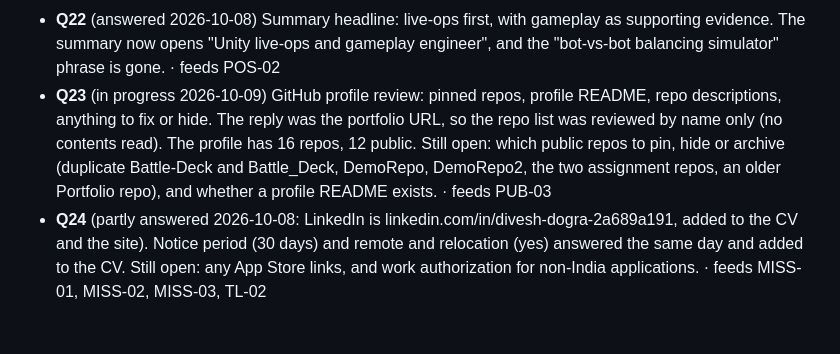
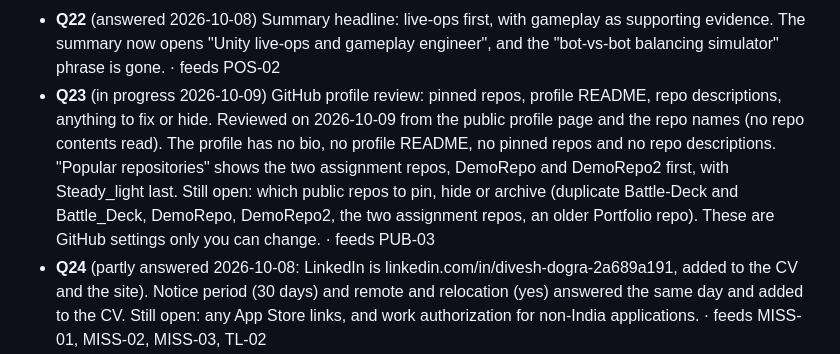
Before and after one commit to Divesh567/divesh567.github.io, a Markdown page: TRACKER.md, the part around the change. Drawn GitHub-style; blank space fills up the shorter version.

Commit message:
Record GitHub profile findings (Q23)
Co-Authored-By: Claude Sonnet 5.5 <noreply@anthropic.com>
Claude-Session: https://claude.ai/code/session_014n3YryhUrVUajxC2PsK4Bm

```diff
--- a/TRACKER.md
+++ b/TRACKER.md
@@ -269,7 +269,7 @@ Answer these after all four summaries are in. When one is answered, change `(ope
 - **Q20** (open) Installs bracket and rating for each store listing: FAUG, Chapter 26, the two Mahabharat apps, Steady Light. · feeds MISS-02
 - **Q21** (answered 2026-10-08) Team size per project. FAUG: 12 developers, 7 3D artists, 3 2D artists and 4 testers. Chapter 26: 9 developers, 3 2D artists and 2 3D artists. Mahabharat board game: 3 developers, 1 2D artist and 1 3D artist. Puzzles of Mahabharat: you as the only developer, with 1 2D artist. Steady Light: solo. The CV shows these next to each project heading, and the site cards say them in a bullet. On FAUG you led the battle-streak feature with one junior developer and built most of it. · feeds EXP-08
 - **Q22** (answered 2026-10-08) Summary headline: live-ops first, with gameplay as supporting evidence. The summary now opens "Unity live-ops and gameplay engineer", and the "bot-vs-bot balancing simulator" phrase is gone. · feeds POS-02
-- **Q23** (in progress 2026-10-09) GitHub profile review: pinned repos, profile README, repo descriptions, anything to fix or hide. The reply was the portfolio URL, so the repo list was reviewed by name only (no contents read). The profile has 16 repos, 12 public. Still open: which public repos to pin, hide or archive (duplicate Battle-Deck and Battle_Deck, DemoRepo, DemoRepo2, the two assignment repos, an older Portfolio repo), and whether a profile README exists. · feeds PUB-03
+- **Q23** (in progress 2026-10-09) GitHub profile review: pinned repos, profile README, repo descriptions, anything to fix or hide. Reviewed on 2026-10-09 from the public profile page and the repo names (no repo contents read). The profile has no bio, no profile README, no pinned repos and no repo descriptions. "Popular repositories" shows the two assignment repos, DemoRepo and DemoRepo2 first, with Steady_light last. Still open: which public repos to pin, hide or archive (duplicate Battle-Deck and Battle_Deck, DemoRepo, DemoRepo2, the two assignment repos, an older Portfolio repo). These are GitHub settings only you can change. · feeds PUB-03
 - **Q24** (partly answered 2026-10-08: LinkedIn is linkedin.com/in/divesh-dogra-2a689a191, added to the CV and the site). Notice period (30 days) and remote and relocation (yes) answered the same day and added to the CV. Still open: any App Store links, and work authorization for non-India applications. · feeds MISS-01, MISS-02, MISS-03, TL-02
 - **Q25** (answered 2026-10-08) Cinegence: you worked first as a clean-up artist, then as a compositor, on feature films including Toofan, 83 (you wrote "World Cup 83") and Baaghi 3, and others you do not remember. TV shows were not confirmed, so they are off the CV and the site. The Nuke line was reworded to "compositing in Nuke"; say so if you used it for anything else. · feeds EXP-07
 - **Q26** (answered 2026-10-08) Unity 2022 LTS, Git and Mantis (bug tracker). No CI pipeline or QA and backend process was given, so none is claimed. Steady Light uses Unity 6, which the CV already says. · feeds MISS-04
```
